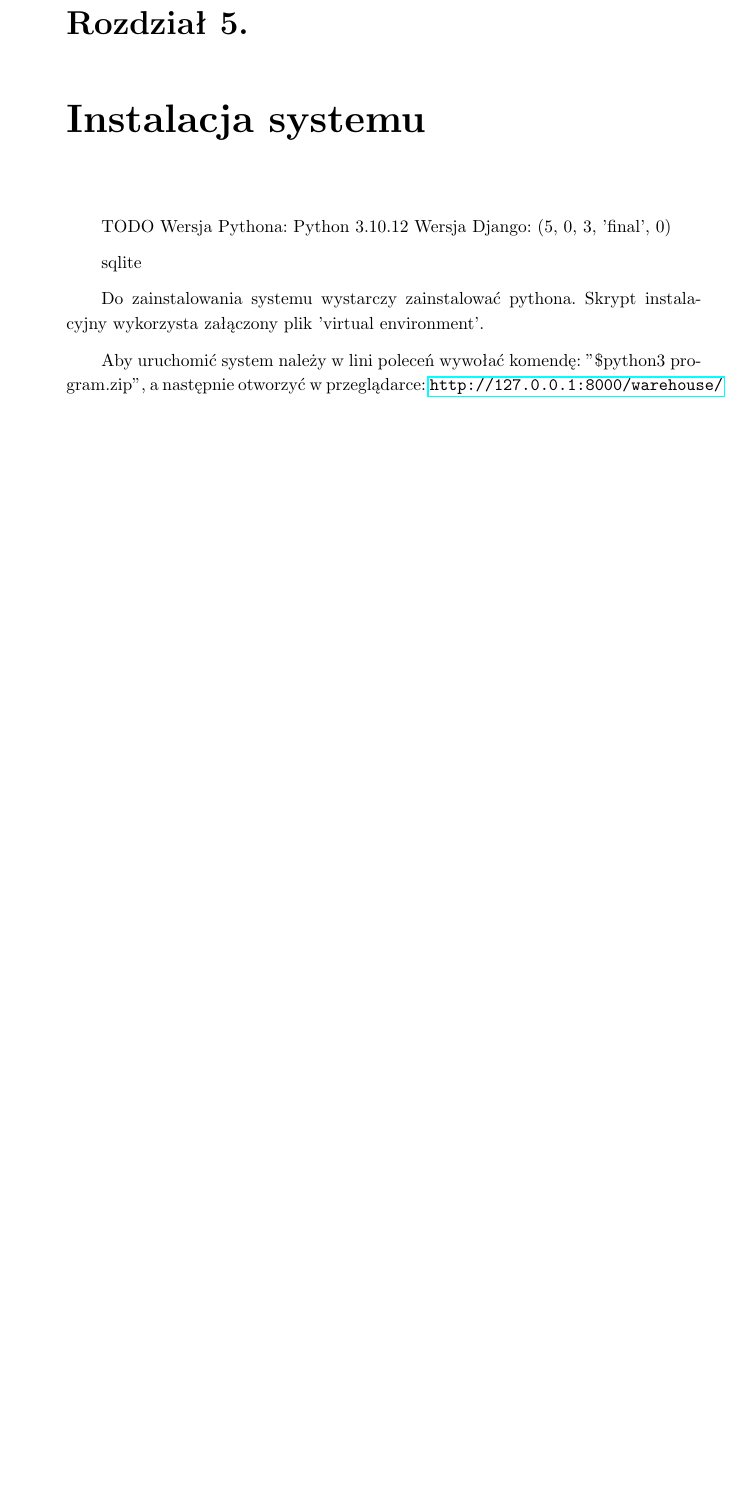
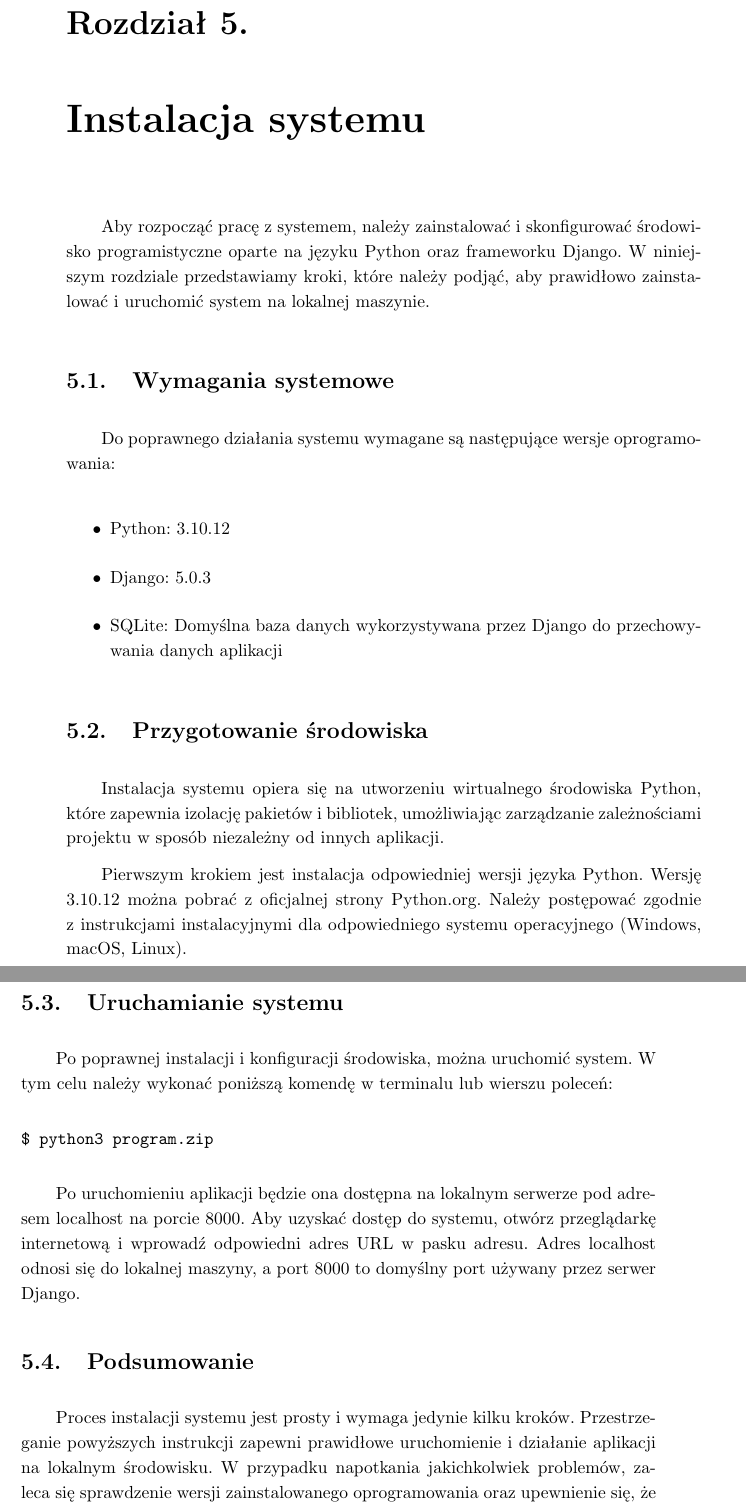
Before and after one commit to Kubapatoka/PracaInzynierska, a LaTeX thesis (v1/przyklad.tex): part of page 25 of 29 before the commit and two parts of pages 25 and 26 of 29 after it, the two joined at a grey line, cut so that both start at the same text, the shorter picture padded with empty space. Compiled offline with pdfLaTeX.

Commit message:
zostało podsumowanie

```diff
--- a/v1/przyklad.tex
+++ b/v1/przyklad.tex
@@ -324,16 +333,32 @@ Algorytm komponowania receptury:
 
 
 \chapter{Instalacja systemu}
-TODO
-Wersja Pythona: Python 3.10.12
-Wersja Django: (5, 0, 3, 'final', 0)
 
-sqlite
+Aby rozpocząć pracę z systemem, należy zainstalować i skonfigurować środowisko programistyczne oparte na języku Python oraz frameworku Django. W niniejszym rozdziale przedstawiamy kroki, które należy podjąć, aby prawidłowo zainstalować i uruchomić system na lokalnej maszynie.
 
-Do zainstalowania systemu wystarczy zainstalować pythona. Skrypt instalacyjny wykorzysta załączony plik 'virtual environment'.
+\section{Wymagania systemowe}
 
-Aby uruchomić system należy w lini poleceń wywołać komendę: "\$python3 program.zip", a następnie otworzyć w przeglądarce: \url{http://127.0.0.1:8000/warehouse/}
+Do poprawnego działania systemu wymagane są następujące wersje oprogramowania:
 
+\begin{itemize} \item Python: 3.10.12 \item Django: 5.0.3 \item SQLite: Domyślna baza danych wykorzystywana przez Django do przechowywania danych aplikacji \end{itemize}
+
+\section{Przygotowanie środowiska}
+
+Instalacja systemu opiera się na utworzeniu wirtualnego środowiska Python, które zapewnia izolację pakietów i bibliotek, umożliwiając zarządzanie zależnościami projektu w sposób niezależny od innych aplikacji.
+
+Pierwszym krokiem jest instalacja odpowiedniej wersji języka Python. Wersję 3.10.12 można pobrać z oficjalnej strony Python.org. Należy postępować zgodnie z instrukcjami instalacyjnymi dla odpowiedniego systemu operacyjnego (Windows, macOS, Linux).
+
+\section{Uruchamianie systemu}
+
+Po poprawnej instalacji i konfiguracji środowiska, można uruchomić system. W tym celu należy wykonać poniższą komendę w terminalu lub wierszu poleceń:
+
+\begin{verbatim}$ python3 program.zip \end{verbatim}
+
+Po uruchomieniu aplikacji będzie ona dostępna na lokalnym serwerze pod adresem localhost na porcie 8000. Aby uzyskać dostęp do systemu, otwórz przeglądarkę internetową i wprowadź odpowiedni adres URL w pasku adresu. Adres localhost odnosi się do lokalnej maszyny, a port 8000 to domyślny port używany przez serwer Django.
+
+\section{Podsumowanie}
+
+Proces instalacji systemu jest prosty i wymaga jedynie kilku kroków. Przestrzeganie powyższych instrukcji zapewni prawidłowe uruchomienie i działanie aplikacji na lokalnym środowisku. W przypadku napotkania jakichkolwiek problemów, zaleca się sprawdzenie wersji zainstalowanego oprogramowania oraz upewnienie się, że wszystkie kroki instalacyjne zostały wykonane poprawnie.
 \chapter{Podsumowanie}
 
 \section{Potencjalne kierunki rozwoju}
```
Also changed, not shown: v1/przyklad.pdf, v1/przyklad.tex (28 more changed lines), 4 other files.
